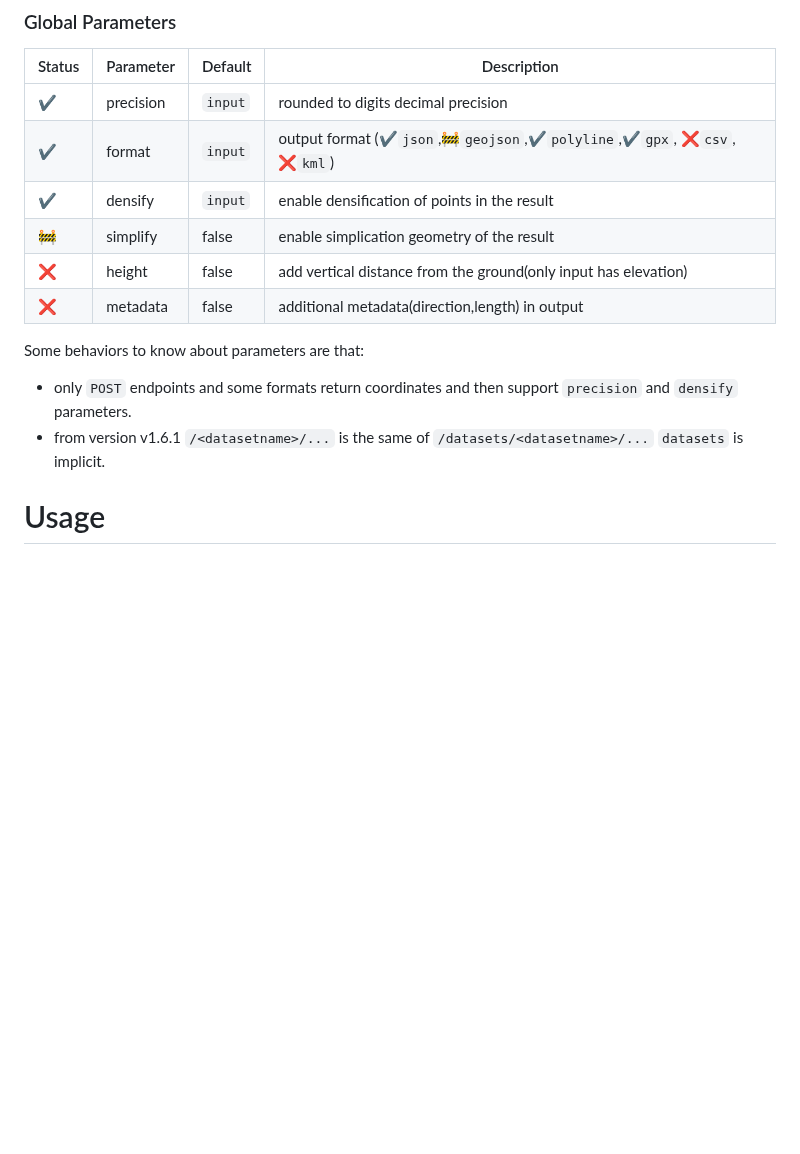
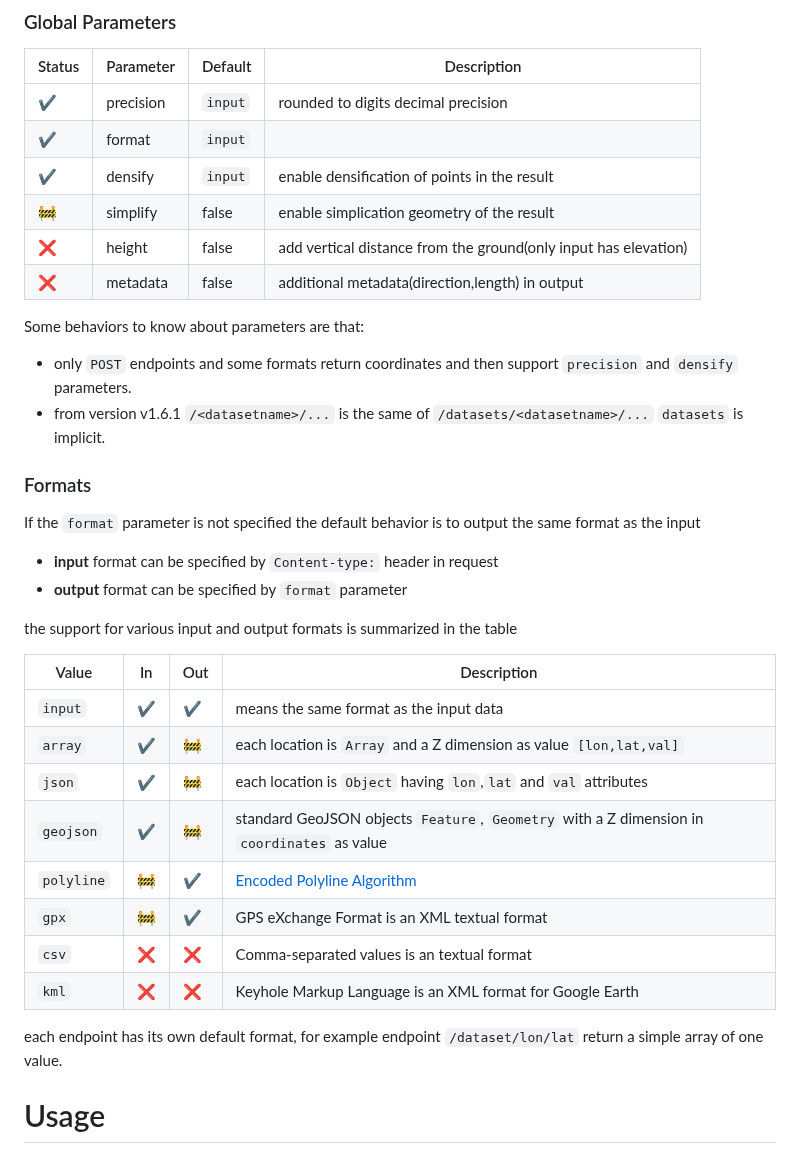
Before and after one commit to opengeo-tech/GeoPicker, a Markdown page: README.md, the part around the change. Drawn GitHub-style; blank space fills up the shorter version.

Commit message:
Update README.md
formats

```diff
--- a/README.md
+++ b/README.md
@@ -61,7 +61,7 @@ This basic structure can be extended starting from the environment variable `PRE
 |Status|Parameter | Default  | Description |
 |------|----------|----------|-------------|
 |  ✔️  | precision| `input`  | rounded to digits decimal precision |
-|  ✔️  | format   | `input`  | output format (✔️`json`,🚧`geojson`,✔️`polyline`,✔️`gpx`, ❌`csv`, ❌`kml`) |
+|  ✔️  | format   | `input`  |  |
 |  ✔️  | densify  | `input`  | enable densification of points in the result |
 |  🚧  | simplify | false    | enable simplication geometry of the result |
 |  ❌  | height   | false    | add vertical distance from the ground(only input has elevation) |
@@ -71,6 +71,29 @@ Some behaviors to know about parameters are that:
 
 - only `POST` endpoints and some formats return coordinates and then support `precision` and `densify` parameters.
 - from version v1.6.1 `/<datasetname>/...` is the same of `/datasets/<datasetname>/...` `datasets` is implicit.
+
+### Formats
+
+If the `format` parameter is not specified the default behavior is to output the same format as the input
+
+- **input** format can be specified by `Content-type:` header in request
+- **output** format can be specified by `format` parameter
+
+the support for various input and output formats is summarized in the table
+
+| Value     | In |Out | Description |
+|-----------|----|----|-------------|
+| `input`   | ✔️ | ✔️ | means the same format as the input data |
+| `array`   | ✔️ | 🚧 | each location is `Array` and a Z dimension as value `[lon,lat,val]` |
+| `json`    | ✔️ | 🚧 | each location is `Object` having `lon`,`lat` and `val` attributes |
+| `geojson` | ✔️ | 🚧 | standard GeoJSON objects `Feature`, `Geometry` with a Z dimension in `coordinates` as value |
+| `polyline`| 🚧 | ✔️ | [Encoded Polyline Algorithm](https://developers.google.com/maps/documentation/utilities/polylinealgorithm)|
+| `gpx`     | 🚧 | ✔️ | GPS eXchange Format is an XML textual format |
+| `csv`     | ❌ | ❌ | Comma-separated values is an textual format |
+| `kml`     | ❌ | ❌ | Keyhole Markup Language is an XML format for Google Earth|
+
+each endpoint has its own default format, for example endpoint `/dataset/lon/lat` return a simple array of one value.
+
 
 # Usage
 
```
